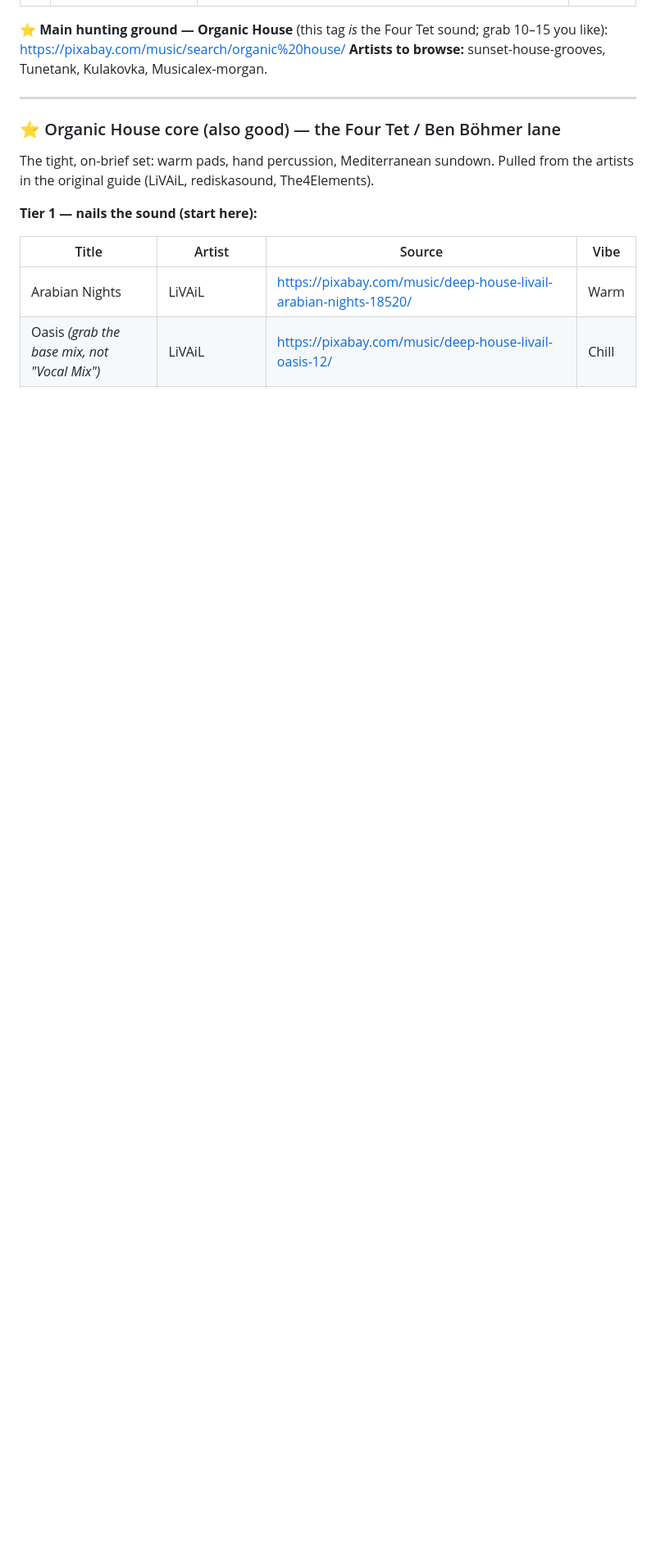
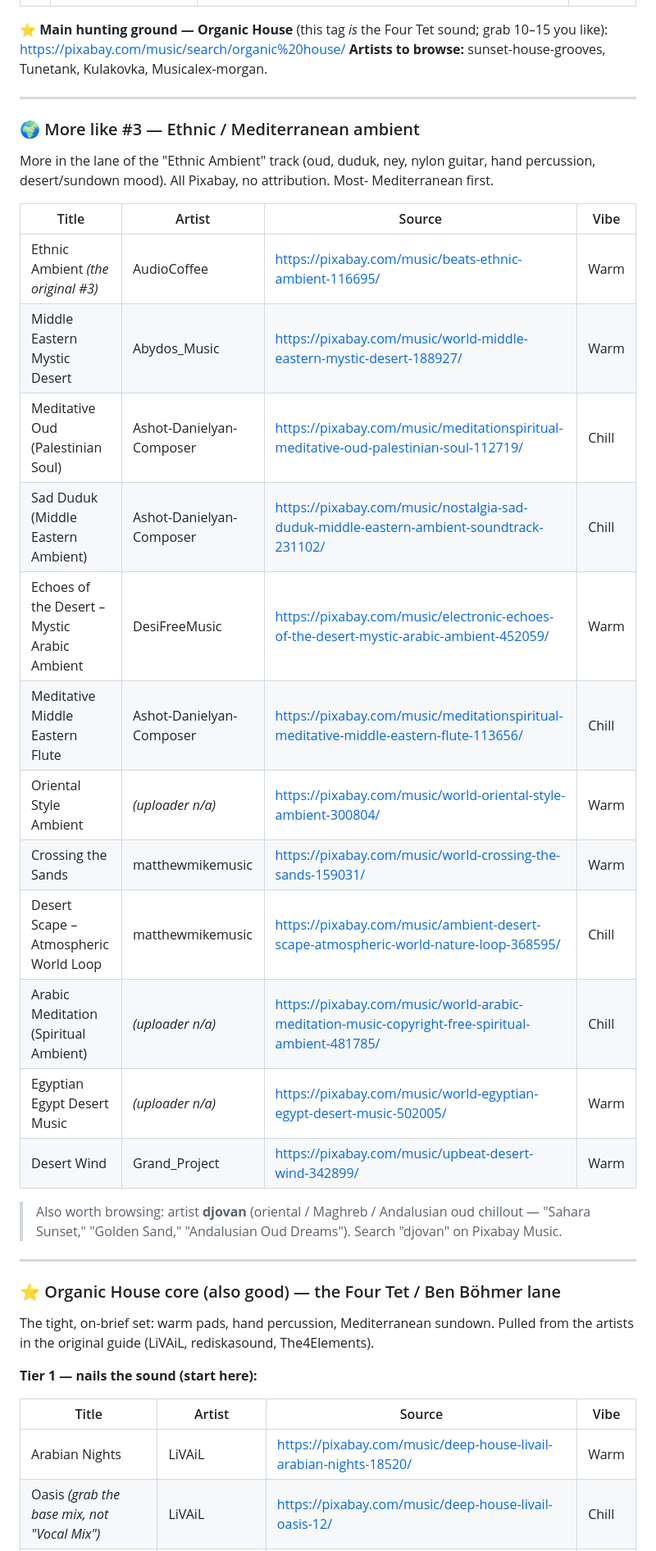
Before and after one commit to akinaykenar-design/restaurant-music, a Markdown page: TRACKLIST.md, the part around the change. Shown at 82% size. GitHub-like rendering; blank space fills up the shorter version.

Commit message:
Add 'more like #3' ethnic/Mediterranean ambient batch
Add 12 Pixabay world-ambient tracks in the Ethnic Ambient lane (oud, duduk,
ney, desert/sundown mood) requested as more like the #3 starter pick.

Co-Authored-By: Claude Opus 4.8 <noreply@anthropic.com>
Claude-Session: https://claude.ai/code/session_01Auu5FtnEi8f2oCRFmBoX6D

```diff
--- a/TRACKLIST.md
+++ b/TRACKLIST.md
@@ -80,6 +80,33 @@ The batch you rated highest. Keep this as the core.
 **⭐ Main hunting ground — Organic House** (this tag *is* the Four Tet sound;
 grab 10–15 you like): https://pixabay.com/music/search/organic%20house/
 **Artists to browse:** sunset-house-grooves, Tunetank, Kulakovka, Musicalex-morgan.
+
+---
+
+### 🌍 More like #3 — Ethnic / Mediterranean ambient
+
+More in the lane of the "Ethnic Ambient" track (oud, duduk, ney, nylon guitar,
+hand percussion, desert/sundown mood). All Pixabay, no attribution. Most-
+Mediterranean first.
+
+| Title | Artist | Source | Vibe |
+|---|---|---|---|
+| Ethnic Ambient _(the original #3)_ | AudioCoffee | https://pixabay.com/music/beats-ethnic-ambient-116695/ | Warm |
+| Middle Eastern Mystic Desert | Abydos_Music | https://pixabay.com/music/world-middle-eastern-mystic-desert-188927/ | Warm |
+| Meditative Oud (Palestinian Soul) | Ashot-Danielyan-Composer | https://pixabay.com/music/meditationspiritual-meditative-oud-palestinian-soul-112719/ | Chill |
+| Sad Duduk (Middle Eastern Ambient) | Ashot-Danielyan-Composer | https://pixabay.com/music/nostalgia-sad-duduk-middle-eastern-ambient-soundtrack-231102/ | Chill |
+| Echoes of the Desert – Mystic Arabic Ambient | DesiFreeMusic | https://pixabay.com/music/electronic-echoes-of-the-desert-mystic-arabic-ambient-452059/ | Warm |
+| Meditative Middle Eastern Flute | Ashot-Danielyan-Composer | https://pixabay.com/music/meditationspiritual-meditative-middle-eastern-flute-113656/ | Chill |
+| Oriental Style Ambient | _(uploader n/a)_ | https://pixabay.com/music/world-oriental-style-ambient-300804/ | Warm |
+| Crossing the Sands | matthewmikemusic | https://pixabay.com/music/world-crossing-the-sands-159031/ | Warm |
+| Desert Scape – Atmospheric World Loop | matthewmikemusic | https://pixabay.com/music/ambient-desert-scape-atmospheric-world-nature-loop-368595/ | Chill |
+| Arabic Meditation (Spiritual Ambient) | _(uploader n/a)_ | https://pixabay.com/music/world-arabic-meditation-music-copyright-free-spiritual-ambient-481785/ | Chill |
+| Egyptian Egypt Desert Music | _(uploader n/a)_ | https://pixabay.com/music/world-egyptian-egypt-desert-music-502005/ | Warm |
+| Desert Wind | Grand_Project | https://pixabay.com/music/upbeat-desert-wind-342899/ | Warm |
+
+> Also worth browsing: artist **djovan** (oriental / Maghreb / Andalusian oud
+> chillout — "Sahara Sunset," "Golden Sand," "Andalusian Oud Dreams"). Search
+> "djovan" on Pixabay Music.
 
 ---
 
```
